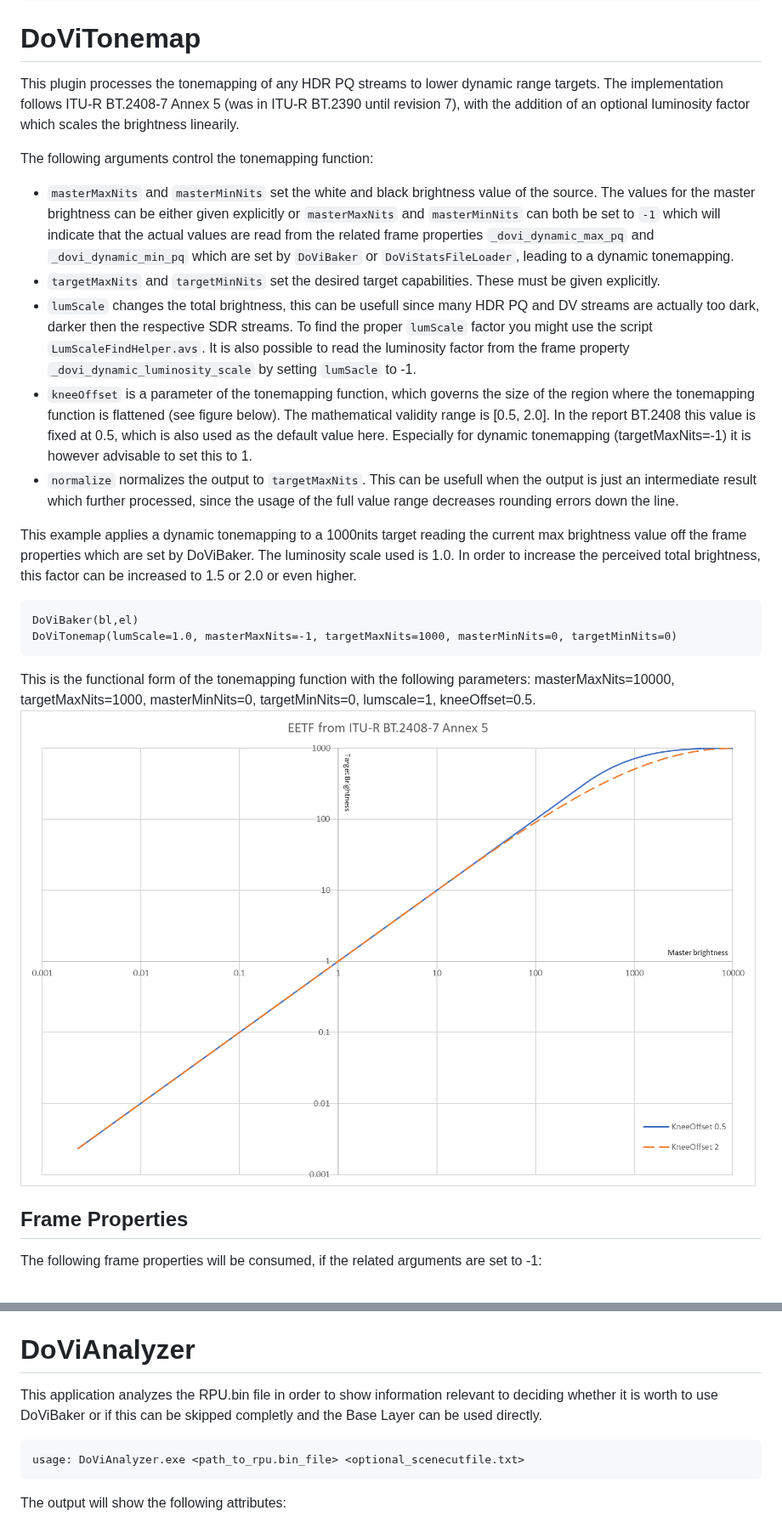
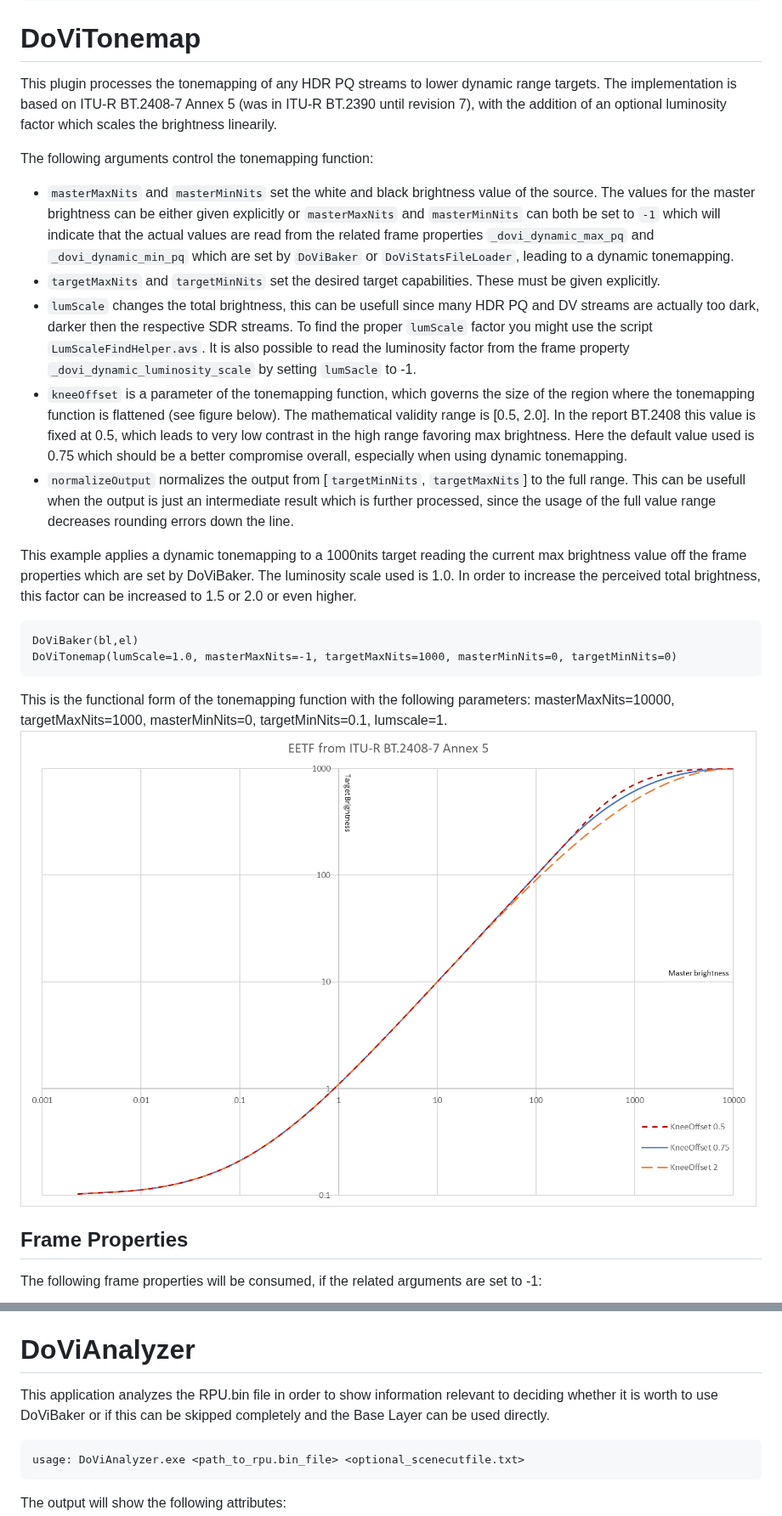
Before and after one commit to erazortt/DoViBaker, a Markdown page: README.md, 2 parts joined by grey strips. Shown at 85% size. Rendered like a GitHub page; pictures changed too: EETF.png.

Commit message:
improve handling of min target brightness

````diff
--- a/README.md
+++ b/README.md
@@ -63,14 +63,14 @@ subtitle("maxcll = " + string(mcll))
 ```
 
 # DoViTonemap
-This plugin processes the tonemapping of any HDR PQ streams to lower dynamic range targets. The implementation follows ITU-R BT.2408-7 Annex 5 (was in ITU-R BT.2390 until revision 7), with the addition of an optional luminosity factor which scales the brightness linearily.
+This plugin processes the tonemapping of any HDR PQ streams to lower dynamic range targets. The implementation is based on ITU-R BT.2408-7 Annex 5 (was in ITU-R BT.2390 until revision 7), with the addition of an optional luminosity factor which scales the brightness linearily.
 
 The following arguments control the tonemapping function:
 - `masterMaxNits` and `masterMinNits` set the white and black brightness value of the source. The values for the master brightness can be either given explicitly or `masterMaxNits` and `masterMinNits` can both be set to `-1` which will indicate that the actual values are read from the related frame properties `_dovi_dynamic_max_pq` and `_dovi_dynamic_min_pq` which are set by `DoViBaker` or `DoViStatsFileLoader`, leading to a dynamic tonemapping.
 - `targetMaxNits` and `targetMinNits` set the desired target capabilities. These must be given explicitly.
 - `lumScale` changes the total brightness, this can be usefull since many HDR PQ and DV streams are actually too dark, darker then the respective SDR streams. To find the proper `lumScale` factor you might use the script `LumScaleFindHelper.avs`. It is also possible to read the luminosity factor from the frame property `_dovi_dynamic_luminosity_scale` by setting `lumSacle` to -1.
-- `kneeOffset` is a parameter of the tonemapping function, which governs the size of the region where the tonemapping function is flattened (see figure below). The mathematical validity range is [0.5, 2.0]. In the report BT.2408 this value is fixed at 0.5, which is also used as the default value here. Especially for dynamic tonemapping (targetMaxNits=-1) it is however advisable to set this to 1.
-- `normalize` normalizes the output to `targetMaxNits`. This can be usefull when the output is just an intermediate result which further processed, since the usage of the full value range decreases rounding errors down the line.
+- `kneeOffset` is a parameter of the tonemapping function, which governs the size of the region where the tonemapping function is flattened (see figure below). The mathematical validity range is [0.5, 2.0]. In the report BT.2408 this value is fixed at 0.5, which leads to very low contrast in the high range favoring max brightness. Here the default value used is 0.75 which should be a better compromise overall, especially when using dynamic tonemapping.
+- `normalizeOutput` normalizes the output from [`targetMinNits`, `targetMaxNits`] to the full range. This can be usefull when the output is just an intermediate result which is further processed, since the usage of the full value range decreases rounding errors down the line.
 
 This example applies a dynamic tonemapping to a 1000nits target reading the current max brightness value off the frame properties which are set by DoViBaker. The luminosity scale used is 1.0. In order to increase the perceived total brightness, this factor can be increased to 1.5 or 2.0 or even higher.
 ```
@@ -78,7 +78,7 @@ DoViBaker(bl,el)
 DoViTonemap(lumScale=1.0, masterMaxNits=-1, targetMaxNits=1000, masterMinNits=0, targetMinNits=0)
 ```
 
-This is the functional form of the tonemapping function with the following parameters: masterMaxNits=10000, targetMaxNits=1000, masterMinNits=0, targetMinNits=0, lumscale=1, kneeOffset=0.5.
+This is the functional form of the tonemapping function with the following parameters: masterMaxNits=10000, targetMaxNits=1000, masterMinNits=0, targetMinNits=0.1, lumscale=1.
 ![Tonemapping function](EETF.png "Tonemapping function")
 ## Frame Properties
 The following frame properties will be consumed, if the related arguments are set to -1:
@@ -140,7 +140,7 @@ Used to find `lumScale` for `DoViTonemap` manually. This is the factor by which
 Needed by `LumScaleHelper.avs` for showing a more correct and better comparable grayscale of PQ and SDR sources.
 
 # DoViAnalyzer
-This application analyzes the RPU.bin file in order to show information relevant to deciding whether it is worth to use DoViBaker or if this can be skipped completly and the Base Layer can be used directly.
+This application analyzes the RPU.bin file in order to show information relevant to deciding whether it is worth to use DoViBaker or if this can be skipped completely and the Base Layer can be used directly.
 
 ```
 usage: DoViAnalyzer.exe <path_to_rpu.bin_file> <optional_scenecutfile.txt>
````
Also changed, not shown: other parts of README.md (+1 -1 lines), 2 other files.
